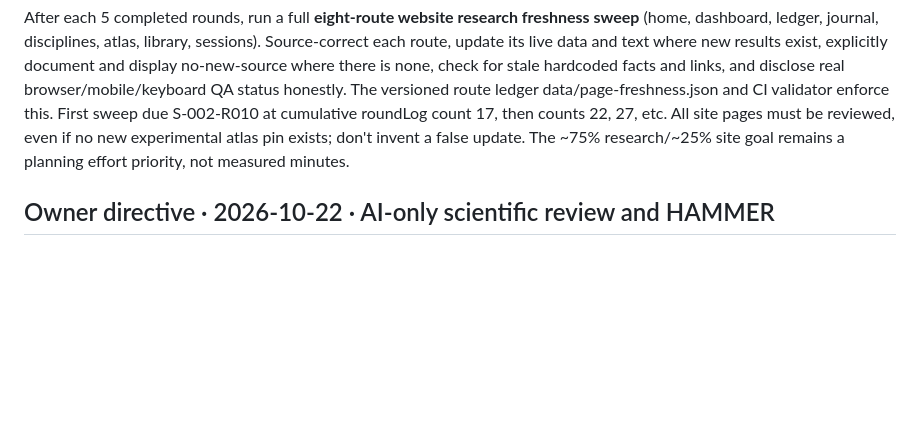
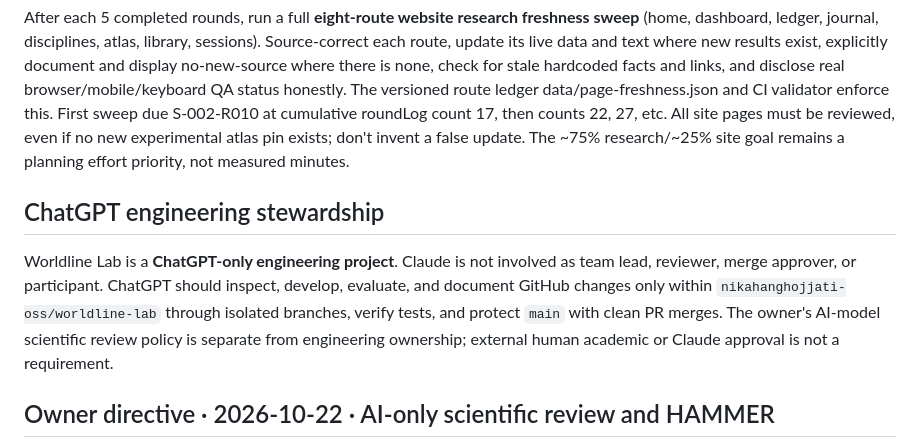
Before and after one commit to nikahanghojjati-oss/worldline-lab, a Markdown page: PROJECT_RULES.md, the part around the change. Drawn GitHub-style; blank space fills up the shorter version.

Commit message:
policy(worldline): correct sole ChatGPT engineering stewardship and remove external-lead assumption

```diff
--- a/PROJECT_RULES.md
+++ b/PROJECT_RULES.md
@@ -67,6 +67,9 @@ EVERY substantive round: update all 7 Session Observatory workstreams, roundLog,
 
 After each 5 completed rounds, run a full **eight-route website research freshness sweep** (home, dashboard, ledger, journal, disciplines, atlas, library, sessions). Source-correct each route, update its live data and text where new results exist, explicitly document and display no-new-source where there is none, check for stale hardcoded facts and links, and disclose real browser/mobile/keyboard QA status honestly. The versioned route ledger data/page-freshness.json and CI validator enforce this. First sweep due S-002-R010 at cumulative roundLog count 17, then counts 22, 27, etc. All site pages must be reviewed, even if no new experimental atlas pin exists; don't invent a false update. The ~75% research/~25% site goal remains a planning effort priority, not measured minutes.
 
+## ChatGPT engineering stewardship
+Worldline Lab is a **ChatGPT-only engineering project**. Claude is not involved as team lead, reviewer, merge approver, or participant. ChatGPT should inspect, develop, evaluate, and document GitHub changes only within `nikahanghojjati-oss/worldline-lab` through isolated branches, verify tests, and protect `main` with clean PR merges. The owner's AI-model scientific review policy is separate from engineering ownership; external human academic or Claude approval is not a requirement.
+
 ## Owner directive · 2026-10-22 · AI-only scientific review and HAMMER
 No human scientific reviewer, professor, or independent human scientific peer-review appointment is planned or required for Worldline Lab. Scientific *reviewers* will instead be distinctly identified AI models instructed to study authentic source material before exercising specialist methodological, theoretical, mathematical and adversarial perspectives. AI specialization is a task assignment, **not** a representation that the model is a real professor, holds credentials, possesses human scientific judgment, or has independently reproduced an experiment. Retire earlier live human-scientific-approval requirements without discarding historical records. Do not circumvent scientific integrity by simply renaming forged review receipts.
 Use [HAMMER.md](HAMMER.md): distinguish mathematical nonidentifiability, falsifiable model-specific dynamics, actual source-measured inputs, conditional nuisance tests, and public ledger verdicts. HAMMER model outputs and AI agreement are research *hypotheses and criticisms*, not empirical confirmation. Real direction-changing evidence requires measured/model-discriminating predictions with verified observations, uncertainty, reproducible computational work, AI source-review receipts and transparent reversible git decision history. If no verified new evidence, record a no-change verdict; do not force 50 to move.
```
